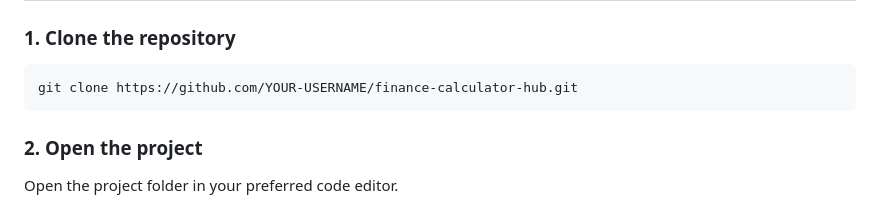
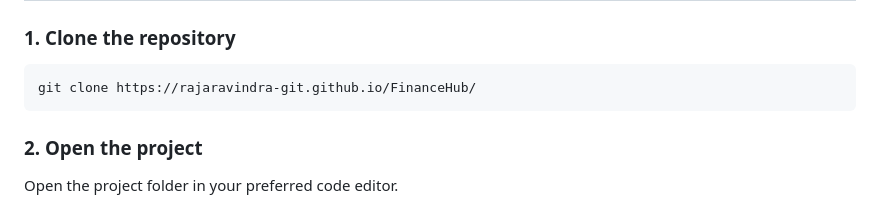
Before and after one commit to RAJARAVINDRA-GIT/FinanceHub, a Markdown page: README.md, the part around the change. GitHub-like rendering.

````diff
--- a/README.md
+++ b/README.md
@@ -56,7 +56,7 @@ finance-calculator-hub/
 ### 1. Clone the repository
 
 ```bash
-git clone https://github.com/YOUR-USERNAME/finance-calculator-hub.git
+git clone https://rajaravindra-git.github.io/FinanceHub/
 ```
 
 ### 2. Open the project
````
